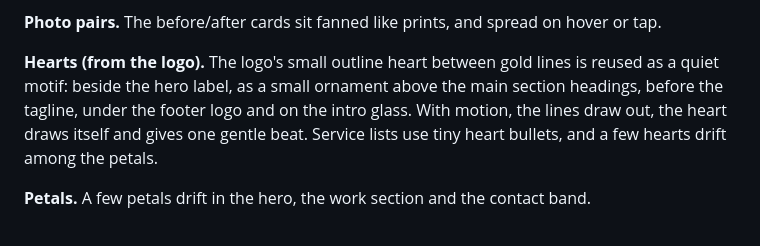
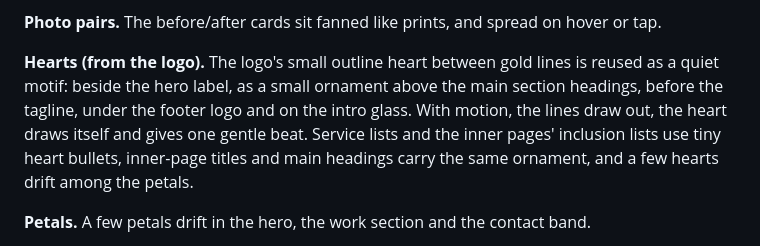
Before and after one commit to cracknellxavier25-beep/Hibiscus-Cleaning-Services, a Markdown page: docs/DESIGN-NOTES.md, the part around the change. Rendered like a GitHub page.

Commit message:
Note inner-page hearts in design notes
Co-Authored-By: Claude Opus 5.5 <noreply@anthropic.com>
Claude-Session: https://claude.ai/code/session_01CjE9mgkP4c93Pw8TSEcyYb

```diff
--- a/docs/DESIGN-NOTES.md
+++ b/docs/DESIGN-NOTES.md
@@ -69,7 +69,7 @@ The owner asked for a site that catches the eye, with plenty of animation, while
 
 **Photo pairs.** The before/after cards sit fanned like prints, and spread on hover or tap.
 
-**Hearts (from the logo).** The logo's small outline heart between gold lines is reused as a quiet motif: beside the hero label, as a small ornament above the main section headings, before the tagline, under the footer logo and on the intro glass. With motion, the lines draw out, the heart draws itself and gives one gentle beat. Service lists use tiny heart bullets, and a few hearts drift among the petals.
+**Hearts (from the logo).** The logo's small outline heart between gold lines is reused as a quiet motif: beside the hero label, as a small ornament above the main section headings, before the tagline, under the footer logo and on the intro glass. With motion, the lines draw out, the heart draws itself and gives one gentle beat. Service lists and the inner pages' inclusion lists use tiny heart bullets, inner-page titles and main headings carry the same ornament, and a few hearts drift among the petals.
 
 **Petals.** A few petals drift in the hero, the work section and the contact band.
 - They're kept clear of the text.
```
